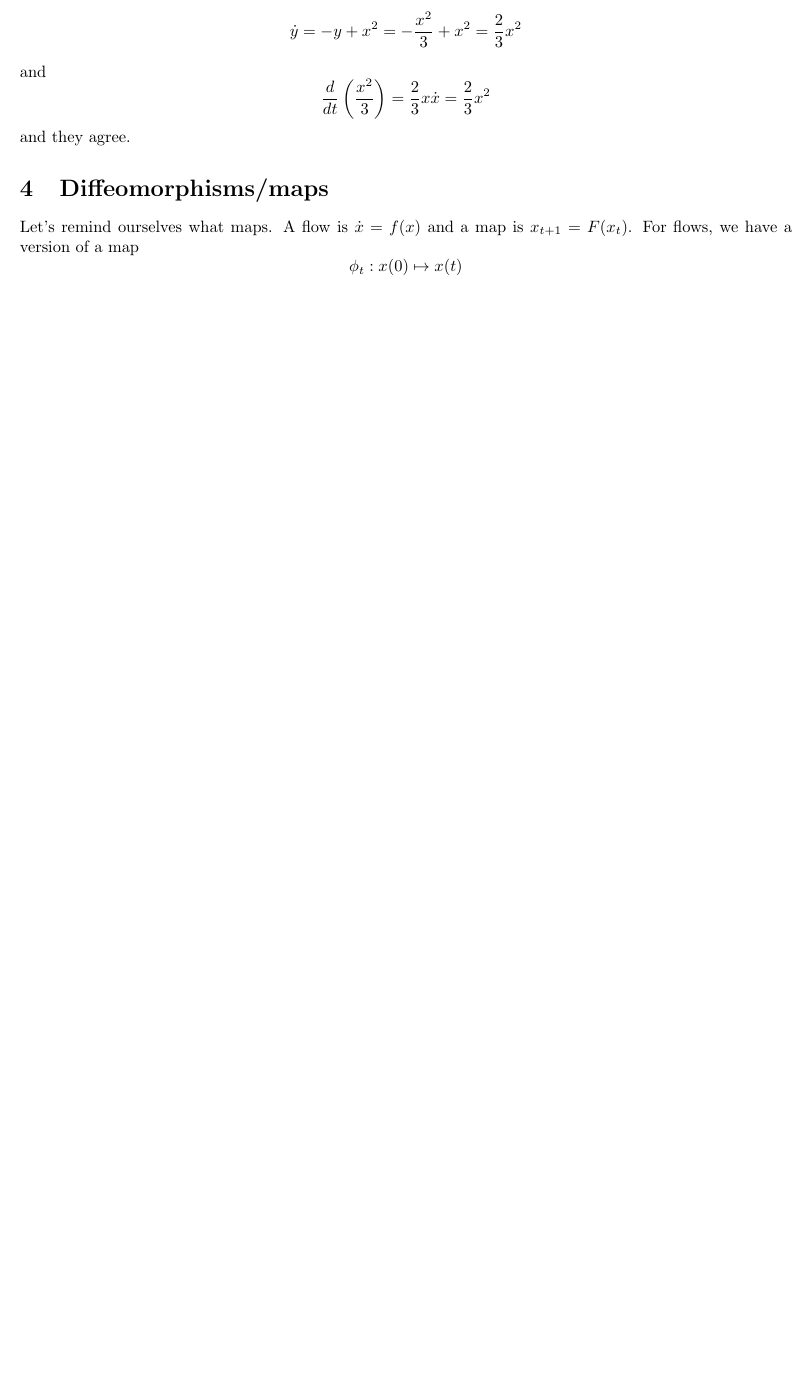
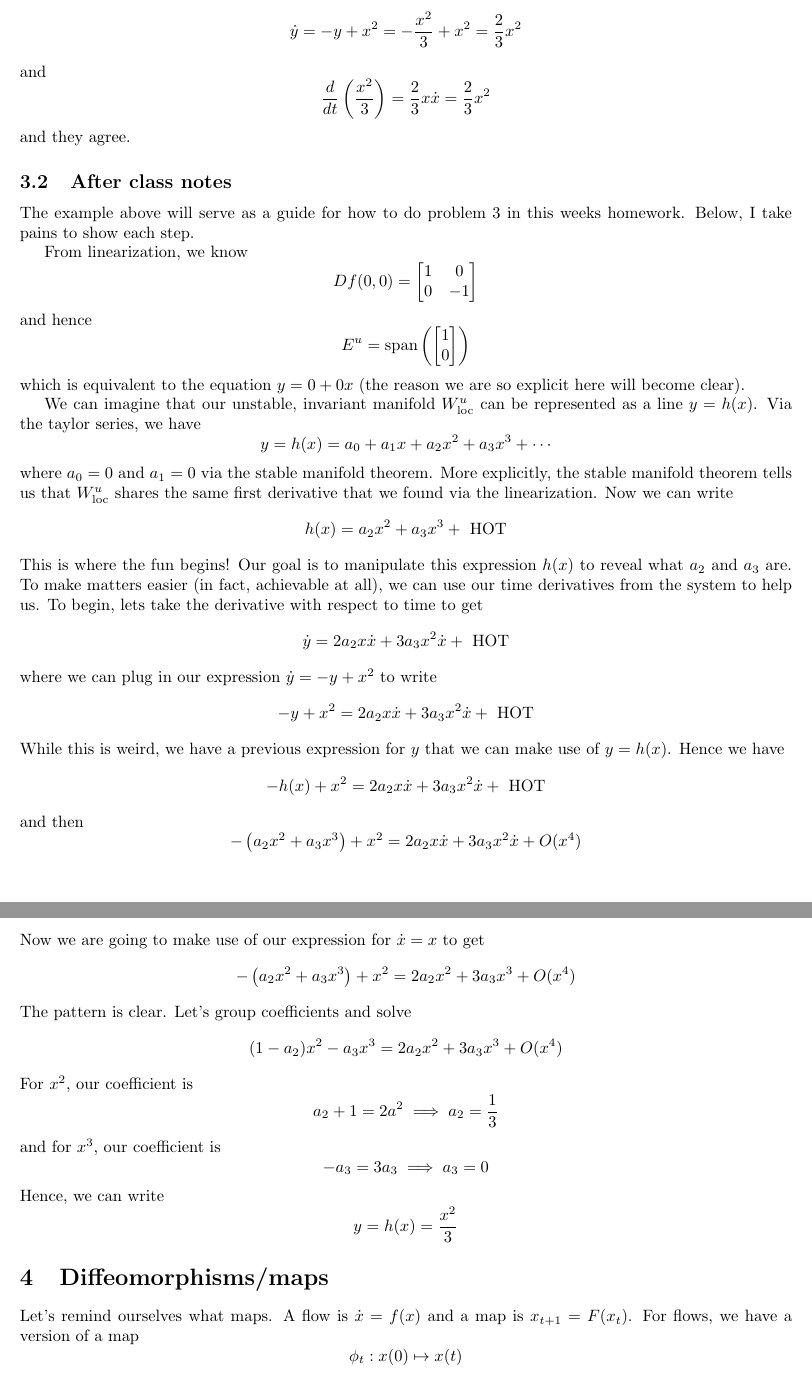
Before and after one commit to keith-murray/apc-571, a LaTeX document (lectures/lecture_4/lecture_4.tex): part of page 2 of 4 before the commit and two parts of pages 2 and 3 of 5 after it, the two joined at a grey line, cut so that both start at the same text, the shorter picture padded with empty space. Compiled offline with pdfLaTeX.

Commit message:
[update,lecture] updates the lecture notes for lecture 4

```diff
--- a/lectures/lecture_4/lecture_4.tex
+++ b/lectures/lecture_4/lecture_4.tex
@@ -40,3 +40,6 @@ where $a_0=0$ and $a_1=0$ via the stable manifold theorem (we know the eigenspac
 We know that it's invariant via stable manifold theorem, so we can write
 \begin{gather*}
     \dot{y}=2a_2x\dot{x}+3a_3x^2\dot{x}+\text{ HOT}\\
+    \implies -y+x^2=2a_2x\dot{x}+3a_3x^2\dot{x}+\text{ HOT}\\
+    \implies -h(x)+x^2=2a_2x\dot{x}+3a_3x^2\dot{x}+\text{ HOT}\\
+    \implies -\left(a_2x^2+a_3x^3\right)+x^2=2a_2x\dot{x}+3a_3x^2\dot{x}+O(x^4)
@@ -55,6 +55,38 @@ and in this case, this is exact. To show this, we can write
 and
 \[ \frac{d}{dt}\left(\frac{x^2}{3}\right)=\frac{2}{3}x\dot{x}=\frac{2}{3}x^2 \]
 and they agree.
+
+\subsection{After class notes}
+The example above will serve as a guide for how to do problem 3 in this weeks homework. Below, I take pains to show each step.
+
+From linearization, we know
+\[ Df(0,0)= \begin{bmatrix} 1 & 0 \\ 0 & -1  \end{bmatrix}\]
+and hence
+\[E^u=\operatorname{span}\left(\begin{bmatrix} 1 \\ 0 \end{bmatrix}\right) \]
+which is equivalent to the equation $y=0+0x$ (the reason we are so explicit here will become clear).
+
+We can imagine that our unstable, invariant manifold $W^u_{\text{loc}}$ can be represented as a line $y=h(x)$. Via the taylor series, we have
+\[ y=h(x)=a_0+a_1x+a_2x^2+a_3x^3+\cdots \]
+where $a_0=0$ and $a_1=0$ via the stable manifold theorem. More explicitly, the stable manifold theorem tells us that $W^u_{\text{loc}}$ shares the same first derivative that we found via the linearization. Now we can write
+\[ h(x)= a_2x^2+a_3x^3+\text{ HOT}\]
+This is where the fun begins! Our goal is to manipulate this expression $h(x)$ to reveal what $a_2$ and $a_3$ are. To make matters easier (in fact, achievable at all), we can use our time derivatives from the system to help us. To begin, lets take the derivative with respect to time to get
+\[ \dot{y}=2a_2x\dot{x}+3a_3x^2\dot{x}+\text{ HOT} \]
+where we can plug in our expression $\dot{y}=-y+x^2$ to write
+\[ -y+x^2=2a_2x\dot{x}+3a_3x^2\dot{x}+\text{ HOT} \]
+While this is weird, we have a previous expression for $y$ that we can make use of $y=h(x)$. Hence we have
+\[ -h(x)+x^2=2a_2x\dot{x}+3a_3x^2\dot{x}+\text{ HOT} \]
+and then
+\[ -\left(a_2x^2+a_3x^3\right)+x^2=2a_2x\dot{x}+3a_3x^2\dot{x}+O(x^4) \]
+Now we are going to make use of our expression for $\dot{x}=x$ to get
+\[ -\left(a_2x^2+a_3x^3\right)+x^2=2a_2x^2+3a_3x^3+O(x^4) \]
+The pattern is clear. Let's group coefficients and solve
+\[ (1-a_2)x^2-a_3x^3=2a_2x^2+3a_3x^3+O(x^4) \]
+For $x^2$, our coefficient is
+\[a_2+1=2a^2\implies a_2=\frac{1}{3}\]
+and for $x^3$, our coefficient is
+\[-a_3=3 a_3\implies a_3=0\]
+Hence, we can write
+\[ y=h(x)=\frac{x^2}{3}\]
 
 \section{Diffeomorphisms/maps}
 Let's remind ourselves what maps. A flow is $\dot{x}=f(x)$ and a map is $x_{t+1}=F(x_t)$. For flows, we have a version of a map
```
Also changed, not shown: lectures/lecture_4/lecture_4.pdf, lectures/lecture_4/lecture_4.tex (7 more changed lines).
